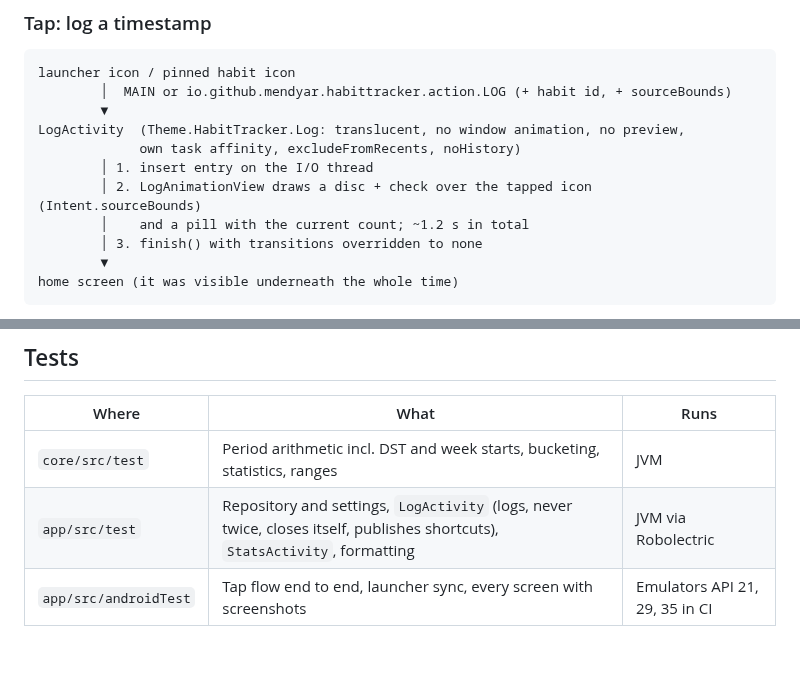
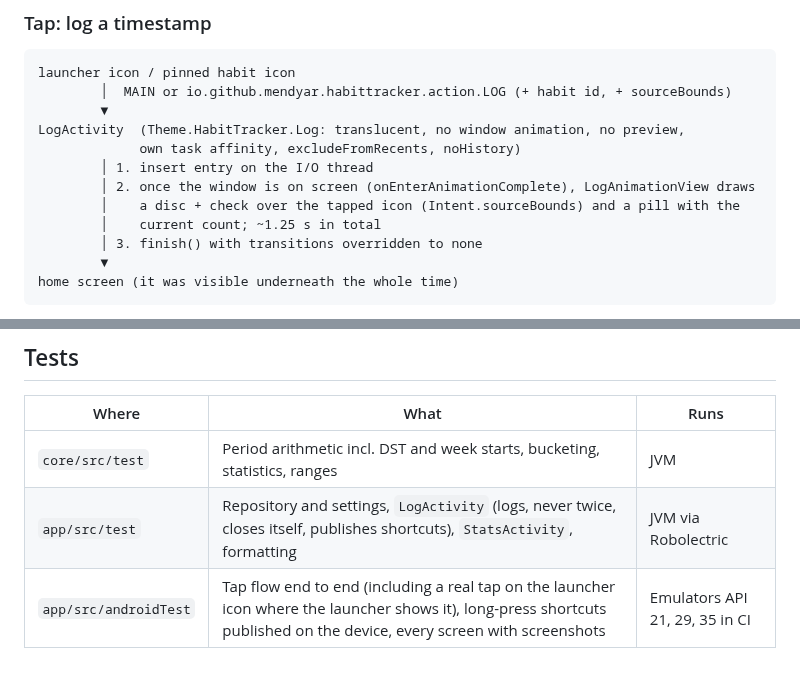
Before and after one commit to MendyAr/habit-tracker, a Markdown page: docs/ARCHITECTURE.md, 2 parts joined by grey strips. GitHub-like rendering.

```diff
--- a/docs/ARCHITECTURE.md
+++ b/docs/ARCHITECTURE.md
@@ -42,8 +42,9 @@ launcher icon / pinned habit icon
 LogActivity  (Theme.HabitTracker.Log: translucent, no window animation, no preview,
              own task affinity, excludeFromRecents, noHistory)
         │ 1. insert entry on the I/O thread
-        │ 2. LogAnimationView draws a disc + check over the tapped icon (Intent.sourceBounds)
-        │    and a pill with the current count; ~1.2 s in total
+        │ 2. once the window is on screen (onEnterAnimationComplete), LogAnimationView draws
+        │    a disc + check over the tapped icon (Intent.sourceBounds) and a pill with the
+        │    current count; ~1.25 s in total
         │ 3. finish() with transitions overridden to none
         ▼
 home screen (it was visible underneath the whole time)
@@ -124,4 +125,4 @@ the main thread. Broadcast receivers use `goAsync()` for the same.
 | --- | --- | --- |
 | `core/src/test` | Period arithmetic incl. DST and week starts, bucketing, statistics, ranges | JVM |
 | `app/src/test` | Repository and settings, `LogActivity` (logs, never twice, closes itself, publishes shortcuts), `StatsActivity`, formatting | JVM via Robolectric |
-| `app/src/androidTest` | Tap flow end to end, launcher sync, every screen with screenshots | Emulators API 21, 29, 35 in CI |
+| `app/src/androidTest` | Tap flow end to end (including a real tap on the launcher icon where the launcher shows it), long-press shortcuts published on the device, every screen with screenshots | Emulators API 21, 29, 35 in CI |
```
Also changed, not shown: README.md (+5 -1 lines), docs/screenshots/edit.png (added), docs/screenshots/habits.png (added), docs/screenshots/history.png (added), docs/screenshots/statistics.png (added), docs/screenshots/tap.png (added), 2 other files.
